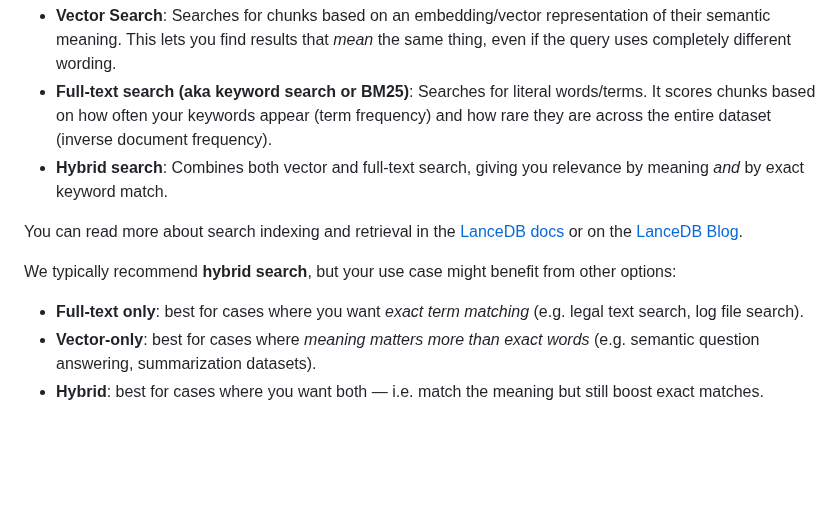
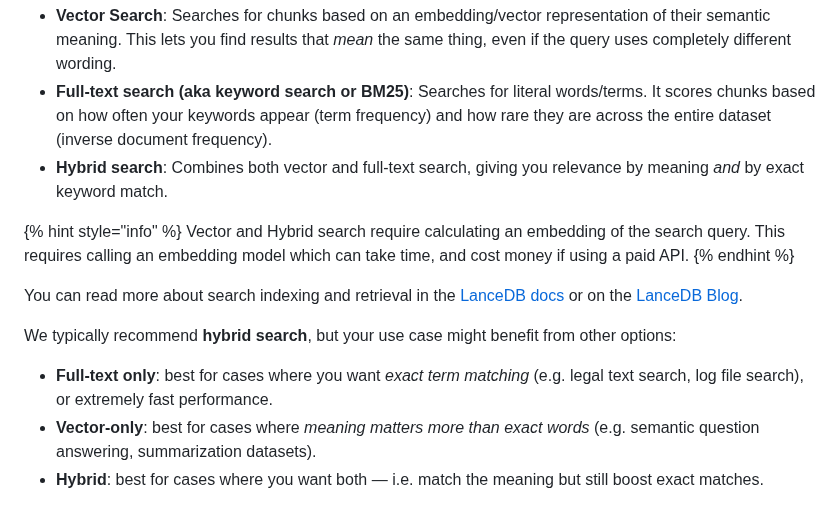
Before and after one commit to Kiln-AI/docs, a Markdown page: docs/documents-and-search-rag.md, the part around the change. Drawn GitHub-style; blank space fills up the shorter version.

Commit message:
GITBOOK-239: No subject

```diff
--- a/docs/documents-and-search-rag.md
+++ b/docs/documents-and-search-rag.md
@@ -254,11 +254,15 @@ Kiln has powerful search options, backed by [LanceDB](https://lancedb.com/):
 * **Full-text search (aka keyword search or BM25)**: Searches for literal words/terms. It scores chunks based on how often your keywords appear (term frequency) and how rare they are across the entire dataset (inverse document frequency).
 * **Hybrid search**: Combines both vector and full-text search, giving you relevance by meaning _and_ by exact keyword match.
 
+{% hint style="info" %}
+Vector and Hybrid search require calculating an embedding of the search query. This requires calling an embedding model which can take time, and cost money if using a paid API.
+{% endhint %}
+
 You can read more about search indexing and retrieval in the [LanceDB docs](https://www.lancedb.com/docs/search/) or on the [LanceDB Blog](https://blog.lancedb.com/hybrid-search-combining-bm25-and-semantic-search-for-better-results-with-lan-1358038fe7e6/).
 
 We typically recommend **hybrid search**, but your use case might benefit from other options:
 
-* **Full-text only**: best for cases where you want _exact term matching_ (e.g. legal text search, log file search).
+* **Full-text only**: best for cases where you want _exact term matching_ (e.g. legal text search, log file search), or extremely fast performance.
 * **Vector-only**: best for cases where _meaning matters more than exact words_ (e.g. semantic question answering, summarization datasets).
 * **Hybrid**: best for cases where you want both — i.e. match the meaning but still boost exact matches.
 
```
